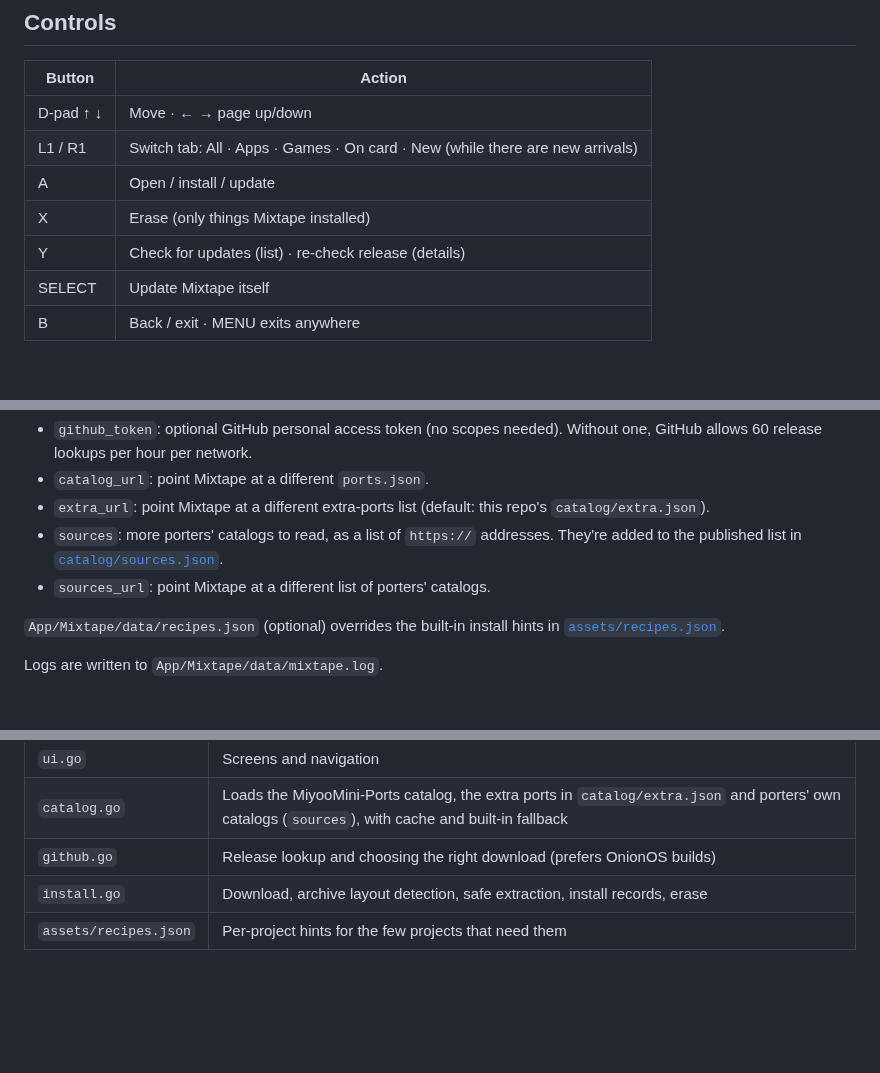
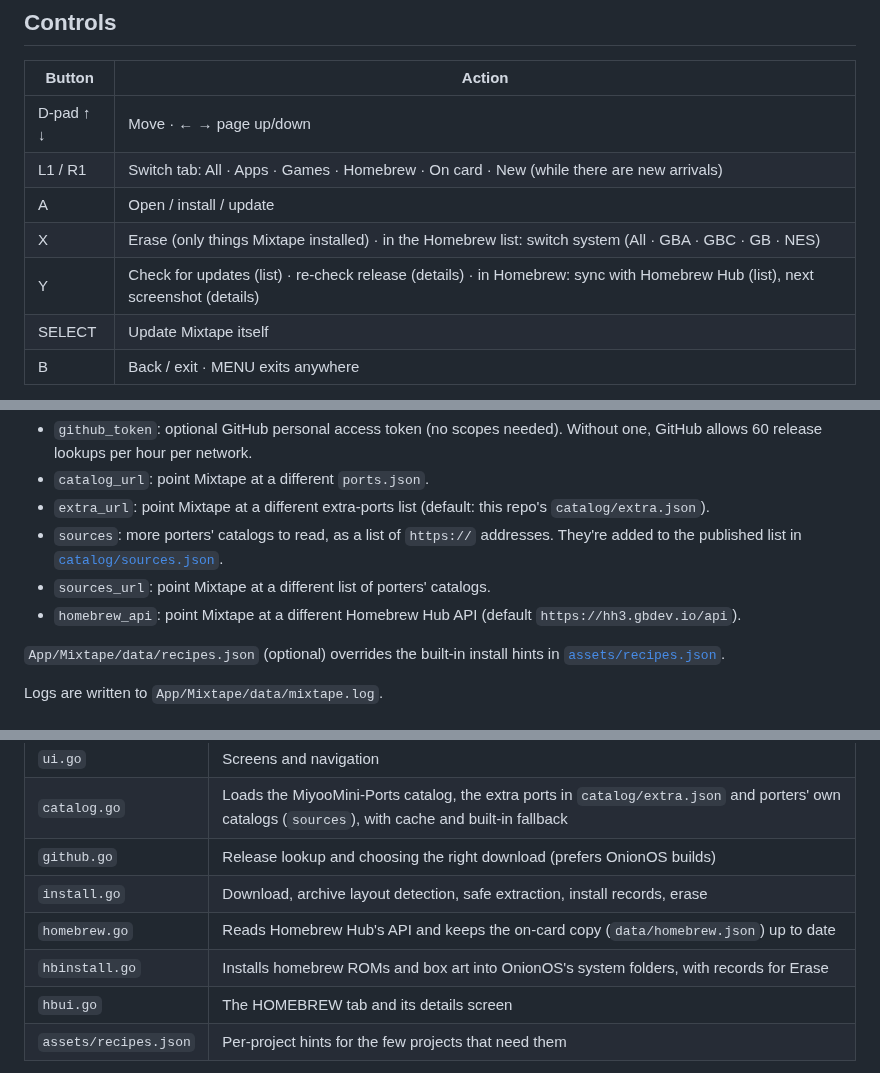
Before and after one commit to snyderman3000/mixtape, a Markdown page: README.md, 3 parts joined by grey strips. GitHub-like rendering; blank space fills up the shorter version.

```diff
--- a/README.md
+++ b/README.md
@@ -36,10 +38,10 @@ Requires OnionOS 4.2 or newer. Wi-Fi features need a Miyoo Mini Plus or Mini Fli
 | Button | Action |
 |---|---|
 | D-pad ↑ ↓ | Move · ← → page up/down |
-| L1 / R1 | Switch tab: All · Apps · Games · On card · New (while there are new arrivals) |
+| L1 / R1 | Switch tab: All · Apps · Games · Homebrew · On card · New (while there are new arrivals) |
 | A | Open / install / update |
-| X | Erase (only things Mixtape installed) |
-| Y | Check for updates (list) · re-check release (details) |
+| X | Erase (only things Mixtape installed) · in the Homebrew list: switch system (All · GBA · GBC · GB · NES) |
+| Y | Check for updates (list) · re-check release (details) · in Homebrew: sync with Homebrew Hub (list), next screenshot (details) |
 | SELECT | Update Mixtape itself |
 | B | Back / exit · MENU exits anywhere |
 
@@ -54,6 +56,7 @@ List markers: **●** installed by Mixtape · **○** found on the card (install
 - `extra_url`: point Mixtape at a different extra-ports list (default: this repo's `catalog/extra.json`).
 - `sources`: more porters' catalogs to read, as a list of `https://` addresses. They're added to the published list in [`catalog/sources.json`](catalog/sources.json).
 - `sources_url`: point Mixtape at a different list of porters' catalogs.
+- `homebrew_api`: point Mixtape at a different Homebrew Hub API (default `https://hh3.gbdev.io/api`).
 
 `App/Mixtape/data/recipes.json` (optional) overrides the built-in install hints in [`assets/recipes.json`](assets/recipes.json).
 
@@ -69,6 +72,9 @@ Logs are written to `App/Mixtape/data/mixtape.log`.
 | `catalog.go` | Loads the MiyooMini-Ports catalog, the extra ports in `catalog/extra.json` and porters' own catalogs (`sources`), with cache and built-in fallback |
 | `github.go` | Release lookup and choosing the right download (prefers OnionOS builds) |
 | `install.go` | Download, archive layout detection, safe extraction, install records, erase |
+| `homebrew.go` | Reads Homebrew Hub's API and keeps the on-card copy (`data/homebrew.json`) up to date |
+| `hbinstall.go` | Installs homebrew ROMs and box art into OnionOS's system folders, with records for Erase |
+| `hbui.go` | The HOMEBREW tab and its details screen |
 | `assets/recipes.json` | Per-project hints for the few projects that need them |
 
 **For app and port authors: cleanup on Erase.** If your package changes anything outside its own folder (a system library, a setting in OnionOS), include a script named `mixtape-uninstall.sh` anywhere in it. Before erasing, Mixtape runs it with `sh` from the script's own folder, with `MIXTAPE_UNINSTALL=1` and `SDCARD` (the card root) set, and allows it 30 seconds. If it fails, Mixtape still erases the files and shows the script's last output. [MiniAmp](https://github.com/snyderman3000/miniamp) uses this to restore OnionOS's sound library.
```
Also changed, not shown: other parts of README.md (+3 -1 lines), THIRD_PARTY_NOTICES.md (+4 -0 lines), docs/releases/v0.1.9.md (added, +4 -0 lines), docs/apps.png, docs/hbdetail.png (added), docs/homebrew.png (added), docs/list.png, docs/newtab.png, docs/whatsnew.png, 8 other files.
